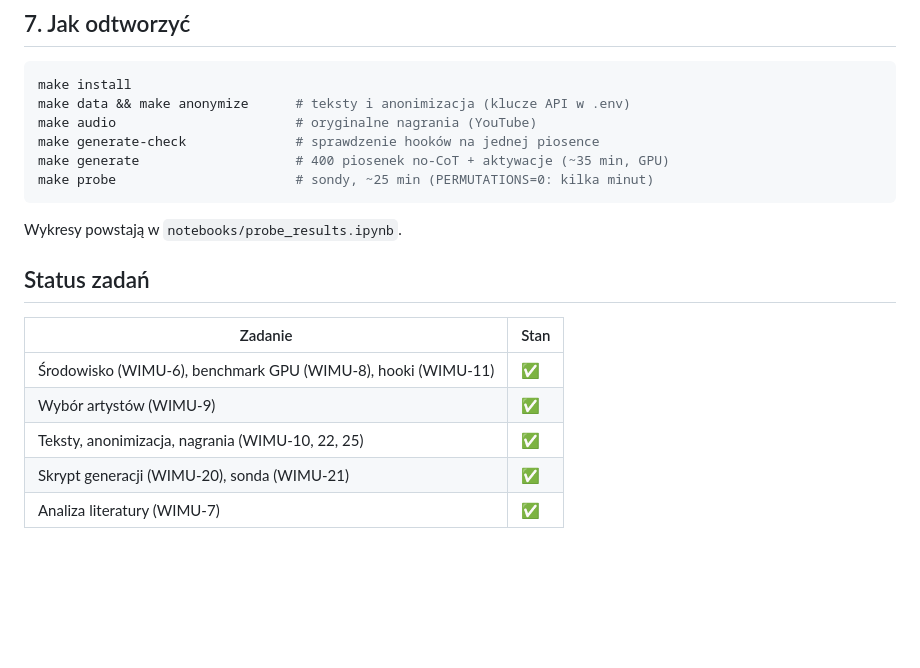
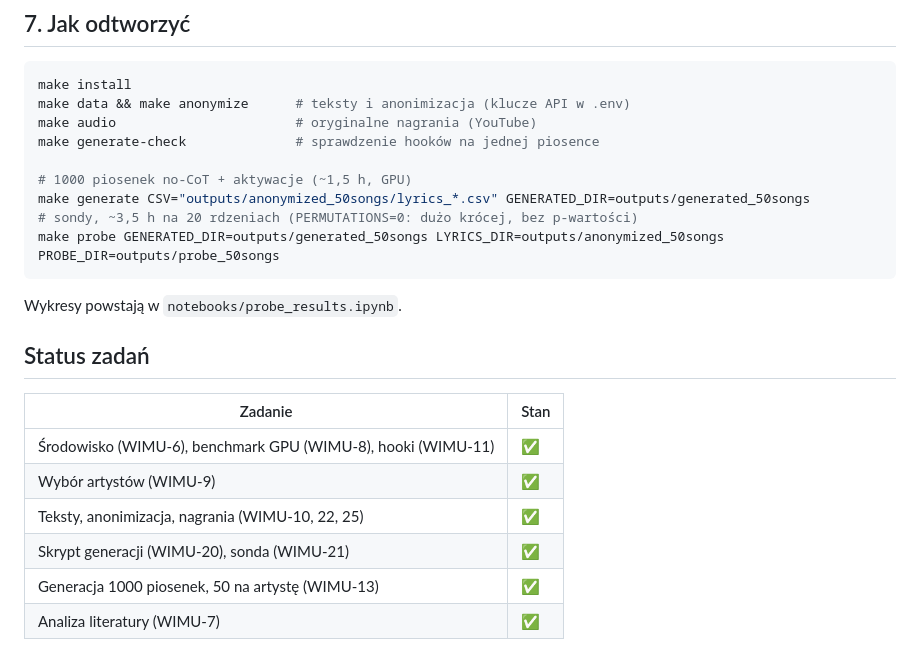
Before and after one commit to danmac423/Exorcising-the-Encoder, a Markdown page: docs/prototyp.md, the part around one of its changes. Drawn GitHub-style; blank space fills up the shorter version.

````diff
--- a/docs/prototyp.md
+++ b/docs/prototyp.md
@@ -126,8 +127,11 @@ make install
 make data && make anonymize      # teksty i anonimizacja (klucze API w .env)
 make audio                       # oryginalne nagrania (YouTube)
 make generate-check              # sprawdzenie hooków na jednej piosence
-make generate                    # 400 piosenek no-CoT + aktywacje (~35 min, GPU)
-make probe                       # sondy, ~25 min (PERMUTATIONS=0: kilka minut)
+
+# 1000 piosenek no-CoT + aktywacje (~1,5 h, GPU)
+make generate CSV="outputs/anonymized_50songs/lyrics_*.csv" GENERATED_DIR=outputs/generated_50songs
+# sondy, ~3,5 h na 20 rdzeniach (PERMUTATIONS=0: dużo krócej, bez p-wartości)
+make probe GENERATED_DIR=outputs/generated_50songs LYRICS_DIR=outputs/anonymized_50songs PROBE_DIR=outputs/probe_50songs
 ```
 
 Wykresy powstają w `notebooks/probe_results.ipynb`.
@@ -140,4 +144,5 @@ Wykresy powstają w `notebooks/probe_results.ipynb`.
 | Wybór artystów (WIMU-9) | ✅ |
 | Teksty, anonimizacja, nagrania (WIMU-10, 22, 25) | ✅ |
 | Skrypt generacji (WIMU-20), sonda (WIMU-21) | ✅ |
+| Generacja 1000 piosenek, 50 na artystę (WIMU-13) | ✅ |
 | Analiza literatury (WIMU-7) | ✅ |
````
Also changed, not shown: other parts of docs/prototyp.md (+19 -18 lines), docs/img/probe_denoising_steps.png, docs/img/probe_dit_layers.png, docs/img/probe_lyric_encoder.png, docs/img/probe_per_artist.png, 1 other file.
